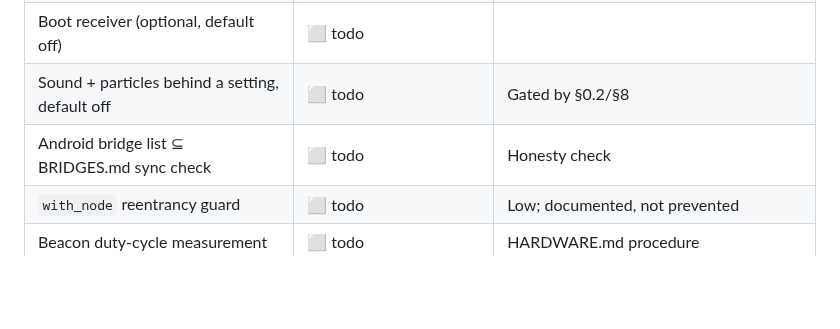
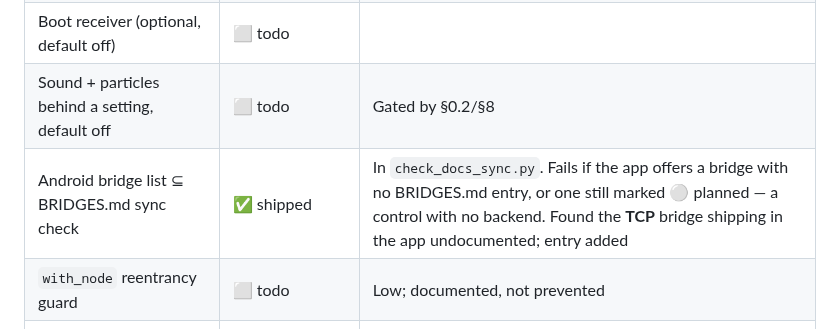
Before and after one commit to sloev/spore, a Markdown page: docs/ROADMAP.md, the part around the change. Rendered like a GitHub page; blank space fills up the shorter version.

Commit message:
docs(roadmap): the Android bridge sync check is shipped
Found the TCP bridge undocumented on its first run, which is what the row
was written to catch.

```diff
--- a/docs/ROADMAP.md
+++ b/docs/ROADMAP.md
@@ -254,7 +254,7 @@ done.** Nothing here is load-bearing for a credible node.
 | Private group `key_id` divergence badge | ⬜ todo | Warn on mismatch in a sealed group chat; never claim roster consensus |
 | Boot receiver (optional, default off) | ⬜ todo | |
 | Sound + particles behind a setting, default off | ⬜ todo | Gated by §0.2/§8 |
-| Android bridge list ⊆ BRIDGES.md sync check | ⬜ todo | Honesty check |
+| Android bridge list ⊆ BRIDGES.md sync check | ✅ shipped | In `check_docs_sync.py`. Fails if the app offers a bridge with no BRIDGES.md entry, or one still marked ⚪ planned — a control with no backend. Found the **TCP** bridge shipping in the app undocumented; entry added |
 | `with_node` reentrancy guard | ⬜ todo | Low; documented, not prevented |
 | Beacon duty-cycle measurement | ⬜ todo | HARDWARE.md procedure |
 | Two-real-NATs Direct punch verification | ⬜ todo | `HARDWARE.md` row 19; loopback-only today |
```
